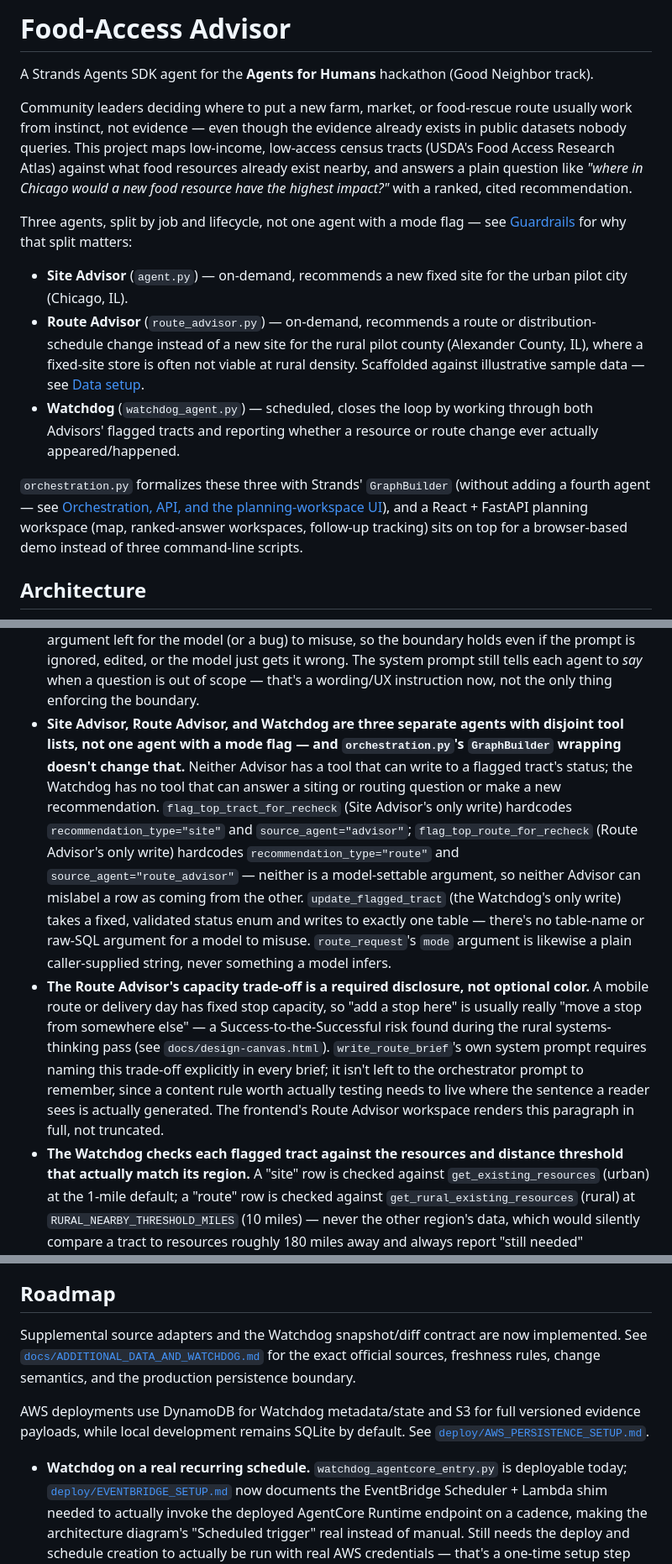
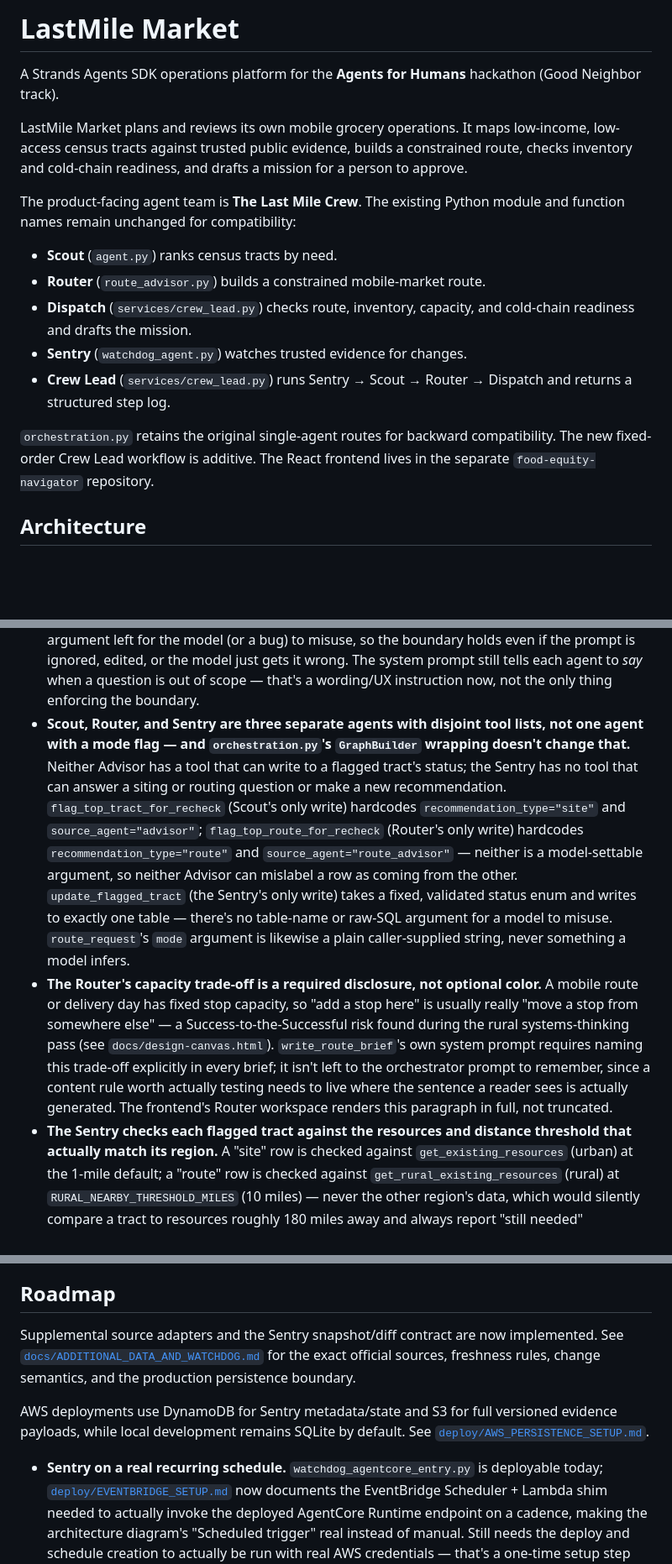
Before and after one commit to explainable-ai/food-access-advisor, a Markdown page: README.md, 3 parts joined by grey strips. Shown at 84% size. Drawn GitHub-style; blank space fills up the shorter version.

Commit message:
feat: add Last Mile Crew elevate backend

```diff
--- a/README.md
+++ b/README.md
@@ -1,35 +1,27 @@
-# Food-Access Advisor
+# LastMile Market
 
-A Strands Agents SDK agent for the **Agents for Humans** hackathon (Good Neighbor track).
+A Strands Agents SDK operations platform for the **Agents for Humans** hackathon
+(Good Neighbor track).
 
-Community leaders deciding where to put a new farm, market, or food-rescue
-route usually work from instinct, not evidence — even though the evidence
-already exists in public datasets nobody queries. This project maps
-low-income, low-access census tracts (USDA's Food Access Research Atlas)
-against what food resources already exist nearby, and answers a plain
-question like *"where in Chicago would a new food resource have the
-highest impact?"* with a ranked, cited recommendation.
+LastMile Market plans and reviews its own mobile grocery operations. It maps
+low-income, low-access census tracts against trusted public evidence, builds a
+constrained route, checks inventory and cold-chain readiness, and drafts a
+mission for a person to approve.
 
-Three agents, split by job and lifecycle, not one agent with a mode flag —
-see [Guardrails](#guardrails) for why that split matters:
+The product-facing agent team is **The Last Mile Crew**. The existing Python
+module and function names remain unchanged for compatibility:
 
-- **Site Advisor** (`agent.py`) — on-demand, recommends a new fixed site
-  for the urban pilot city (Chicago, IL).
-- **Route Advisor** (`route_advisor.py`) — on-demand, recommends a route
-  or distribution-schedule change instead of a new site for the rural
-  pilot county (Alexander County, IL), where a fixed-site store is often
-  not viable at rural density. Scaffolded against illustrative sample
-  data — see [Data setup](#data-setup).
-- **Watchdog** (`watchdog_agent.py`) — scheduled, closes the loop by
-  working through both Advisors' flagged tracts and reporting whether a
-  resource or route change ever actually appeared/happened.
+- **Scout** (`agent.py`) ranks census tracts by need.
+- **Router** (`route_advisor.py`) builds a constrained mobile-market route.
+- **Dispatch** (`services/crew_lead.py`) checks route, inventory, capacity,
+  and cold-chain readiness and drafts the mission.
+- **Sentry** (`watchdog_agent.py`) watches trusted evidence for changes.
+- **Crew Lead** (`services/crew_lead.py`) runs Sentry → Scout → Router →
+  Dispatch and returns a structured step log.
 
-`orchestration.py` formalizes these three with Strands' `GraphBuilder`
-(without adding a fourth agent — see
-[Orchestration, API, and the planning-workspace UI](#orchestration-api-and-the-planning-workspace-ui)),
-and a React + FastAPI planning workspace (map, ranked-answer workspaces,
-follow-up tracking) sits on top for a browser-based demo instead of three
-command-line scripts.
+`orchestration.py` retains the original single-agent routes for backward
+compatibility. The new fixed-order Crew Lead workflow is additive. The React
+frontend lives in the separate `food-equity-navigator` repository.
 
 ## Architecture
 
@@ -437,23 +443,23 @@ above, this needs your own AWS credentials to actually run.
   the model just gets it wrong. The system prompt still tells each agent
   to *say* when a question is out of scope — that's a wording/UX
   instruction now, not the only thing enforcing the boundary.
-- **Site Advisor, Route Advisor, and Watchdog are three separate agents
+- **Scout, Router, and Sentry are three separate agents
   with disjoint tool lists, not one agent with a mode flag — and
   `orchestration.py`'s `GraphBuilder` wrapping doesn't change that.**
   Neither Advisor has a tool that can write to a flagged tract's status;
-  the Watchdog has no tool that can answer a siting or routing question or
-  make a new recommendation. `flag_top_tract_for_recheck` (Site Advisor's
+  the Sentry has no tool that can answer a siting or routing question or
+  make a new recommendation. `flag_top_tract_for_recheck` (Scout's
   only write) hardcodes `recommendation_type="site"` and
-  `source_agent="advisor"`; `flag_top_route_for_recheck` (Route Advisor's
+  `source_agent="advisor"`; `flag_top_route_for_recheck` (Router's
   only write) hardcodes `recommendation_type="route"` and
   `source_agent="route_advisor"` — neither is a model-settable argument,
   so neither Advisor can mislabel a row as coming from the other.
-  `update_flagged_tract` (the Watchdog's only write) takes a fixed,
+  `update_flagged_tract` (the Sentry's only write) takes a fixed,
   validated status enum and writes to exactly one table — there's no
   table-name or raw-SQL argument for a model to misuse. `route_request`'s
   `mode` argument is likewise a plain caller-supplied string, never
   something a model infers.
-- **The Route Advisor's capacity trade-off is a required disclosure, not
+- **The Router's capacity trade-off is a required disclosure, not
   optional color.** A mobile route or delivery day has fixed stop
   capacity, so "add a stop here" is usually really "move a stop from
   somewhere else" — a Success-to-the-Successful risk found during the
@@ -462,8 +468,8 @@ above, this needs your own AWS credentials to actually run.
   explicitly in every brief; it isn't left to the orchestrator prompt to
   remember, since a content rule worth actually testing needs to live
   where the sentence a reader sees is actually generated. The frontend's
-  Route Advisor workspace renders this paragraph in full, not truncated.
-- **The Watchdog checks each flagged tract against the resources and
+  Router workspace renders this paragraph in full, not truncated.
+- **The Sentry checks each flagged tract against the resources and
   distance threshold that actually match its region.** A "site" row is
   checked against `get_existing_resources` (urban) at the 1-mile default;
   a "route" row is checked against `get_rural_existing_resources` (rural)
@@ -480,16 +486,16 @@ above, this needs your own AWS credentials to actually run.
 
 ## Roadmap
 
-Supplemental source adapters and the Watchdog snapshot/diff contract are now
+Supplemental source adapters and the Sentry snapshot/diff contract are now
 implemented. See [`docs/ADDITIONAL_DATA_AND_WATCHDOG.md`](docs/ADDITIONAL_DATA_AND_WATCHDOG.md)
 for the exact official sources, freshness rules, change semantics, and the
 production persistence boundary.
 
-AWS deployments use DynamoDB for Watchdog metadata/state and S3 for full
+AWS deployments use DynamoDB for Sentry metadata/state and S3 for full
 versioned evidence payloads, while local development remains SQLite by default.
 See [`deploy/AWS_PERSISTENCE_SETUP.md`](deploy/AWS_PERSISTENCE_SETUP.md).
 
-- **Watchdog on a real recurring schedule.** `watchdog_agentcore_entry.py`
+- **Sentry on a real recurring schedule.** `watchdog_agentcore_entry.py`
   is deployable today; [`deploy/EVENTBRIDGE_SETUP.md`](deploy/EVENTBRIDGE_SETUP.md)
   now documents the EventBridge Scheduler + Lambda shim needed to actually
   invoke the deployed AgentCore Runtime endpoint on a cadence, making the
```
Also changed, not shown: other parts of README.md (+29 -15 lines).
